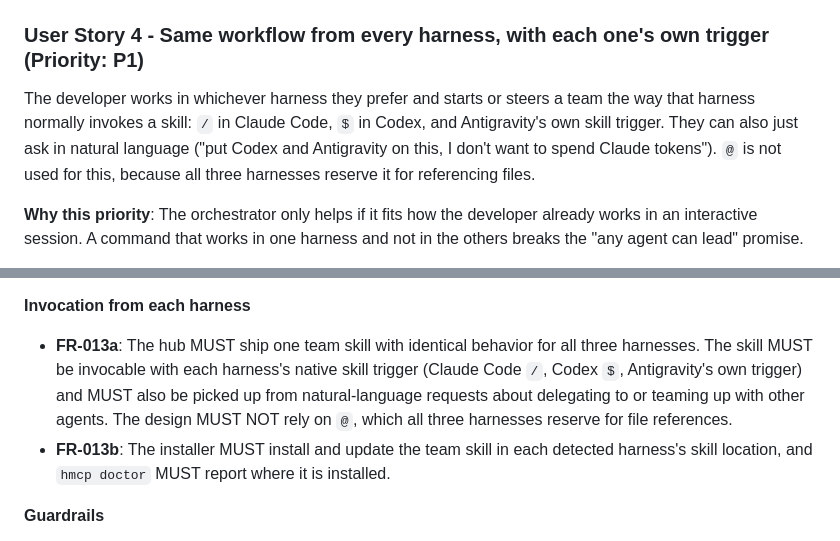
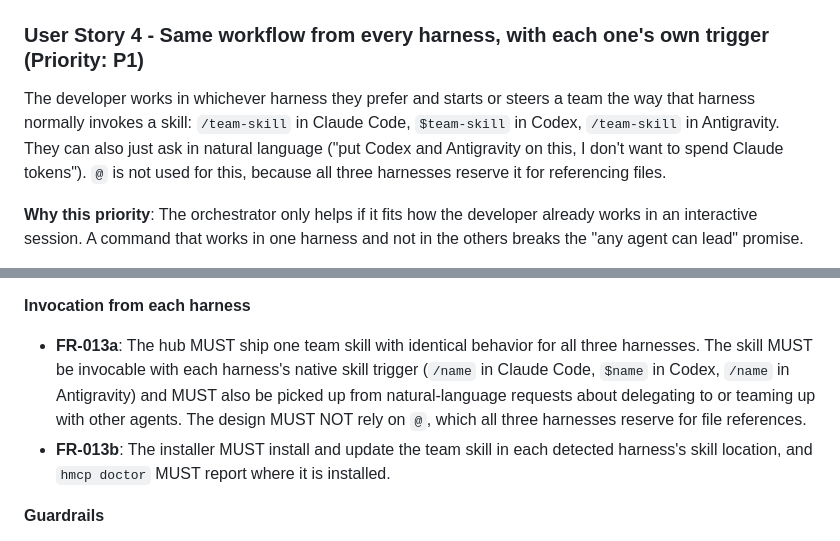
Before and after one commit to H0wZy/mcp, a Markdown page: specs/007-agent-team-orchestrator/spec.md, 2 parts joined by grey strips. Drawn GitHub-style.

```diff
--- a/specs/007-agent-team-orchestrator/spec.md
+++ b/specs/007-agent-team-orchestrator/spec.md
@@ -85,7 +85,7 @@ The lead can ask for the team's status at any moment: each teammate's state (wor
 
 ### User Story 4 - Same workflow from every harness, with each one's own trigger (Priority: P1)
 
-The developer works in whichever harness they prefer and starts or steers a team the way that harness normally invokes a skill: `/` in Claude Code, `$` in Codex, and Antigravity's own skill trigger. They can also just ask in natural language ("put Codex and Antigravity on this, I don't want to spend Claude tokens"). `@` is not used for this, because all three harnesses reserve it for referencing files.
+The developer works in whichever harness they prefer and starts or steers a team the way that harness normally invokes a skill: `/team-skill` in Claude Code, `$team-skill` in Codex, `/team-skill` in Antigravity. They can also just ask in natural language ("put Codex and Antigravity on this, I don't want to spend Claude tokens"). `@` is not used for this, because all three harnesses reserve it for referencing files.
 
 **Why this priority**: The orchestrator only helps if it fits how the developer already works in an interactive session. A command that works in one harness and not in the others breaks the "any agent can lead" promise.
 
@@ -209,7 +209,7 @@ The lead (or developer) can attach a check to a task, for example "the test suit
 
 **Invocation from each harness**
 
-- **FR-013a**: The hub MUST ship one team skill with identical behavior for all three harnesses. The skill MUST be invocable with each harness's native skill trigger (Claude Code `/`, Codex `$`, Antigravity's own trigger) and MUST also be picked up from natural-language requests about delegating to or teaming up with other agents. The design MUST NOT rely on `@`, which all three harnesses reserve for file references.
+- **FR-013a**: The hub MUST ship one team skill with identical behavior for all three harnesses. The skill MUST be invocable with each harness's native skill trigger (`/name` in Claude Code, `$name` in Codex, `/name` in Antigravity) and MUST also be picked up from natural-language requests about delegating to or teaming up with other agents. The design MUST NOT rely on `@`, which all three harnesses reserve for file references.
 - **FR-013b**: The installer MUST install and update the team skill in each detected harness's skill location, and `hmcp doctor` MUST report where it is installed.
 
 **Guardrails**
```
Also changed, not shown: specs/006-bidirectional-agent-mesh/research.md (+1 -1 lines), specs/007-agent-team-orchestrator/research.md (+14 -8 lines).
